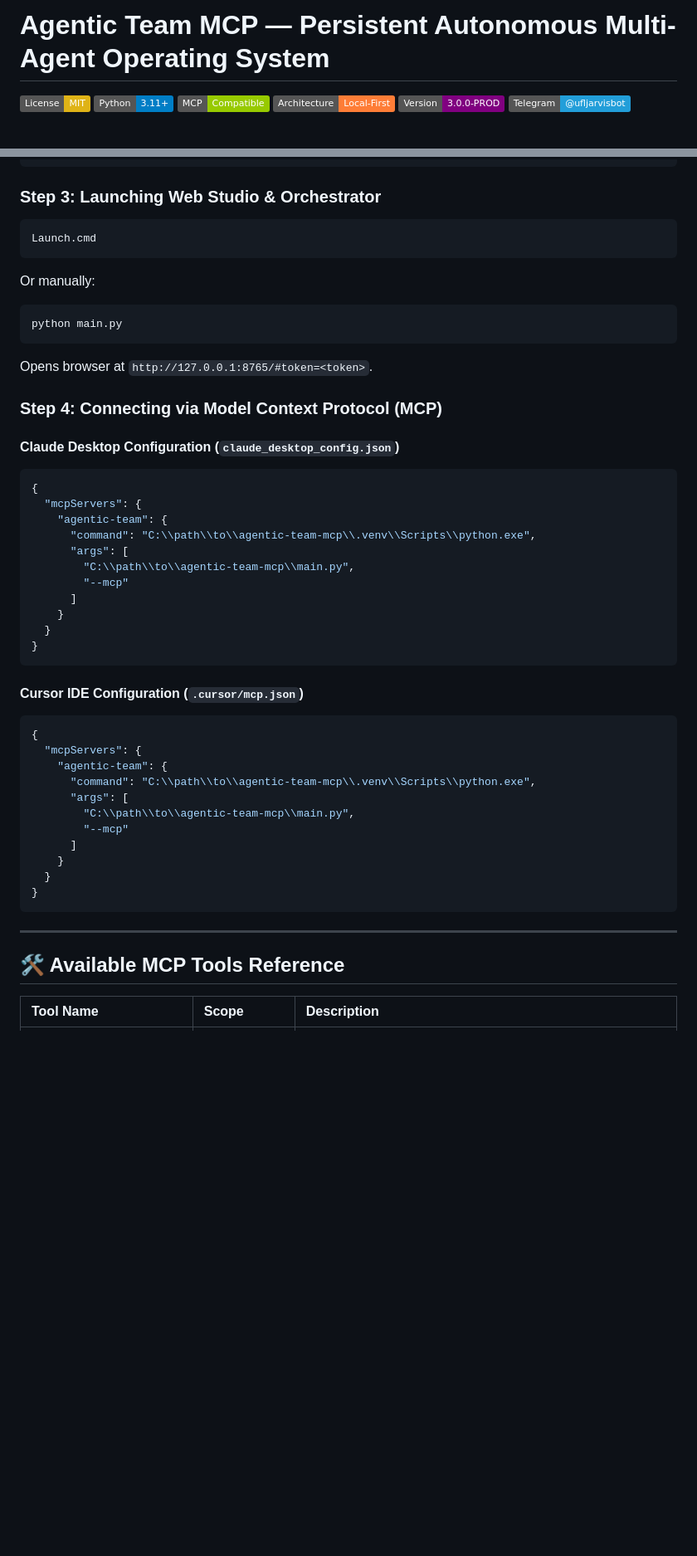
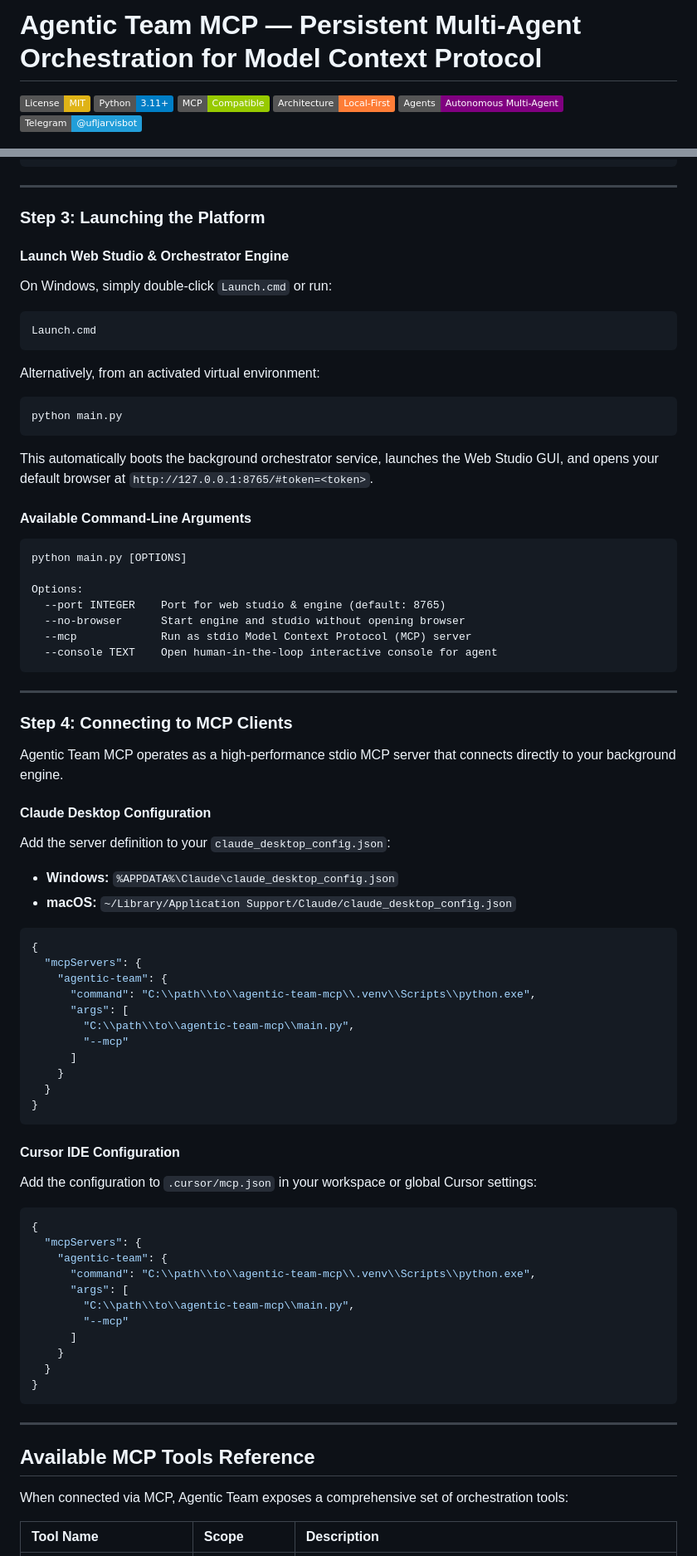
Before and after one commit to menma4ever/agentic-team-mcp, a Markdown page: README.md, 2 parts joined by grey strips. Shown at 83% size. Drawn GitHub-style; badges without logos; blank space fills up the shorter version.

````diff
--- a/README.md
+++ b/README.md
@@ -1,10 +1,10 @@
-# Agentic Team MCP — Persistent Autonomous Multi-Agent Operating System
+# Agentic Team MCP — Persistent Multi-Agent Orchestration for Model Context Protocol
 
 [![MIT License](https://img.shields.io/badge/License-MIT-yellow.svg)](LICENSE)
 [![Python 3.11+](https://img.shields.io/badge/Python-3.11+-blue.svg)](https://www.python.org/)
 [![MCP Compatible](https://img.shields.io/badge/MCP-Compatible-green.svg)](https://modelcontextprotocol.io)
-[![Architecture: Local-First](https://img.shields.io/badge/Architecture-Local--First-orange.svg)](#)
-[![Version: 3.0.0-PROD](https://img.shields.io/badge/Version-3.0.0--PROD-purple.svg)](#)
+[![Local-First](https://img.shields.io/badge/Architecture-Local--First-orange.svg)](#)
+[![Autonomous Multi-Agent](https://img.shields.io/badge/Agents-Autonomous_Multi--Agent-purple.svg)](#)
 [![Telegram Native](https://img.shields.io/badge/Telegram-@ufljarvisbot-229ED9.svg)](https://t.me/ufljarvisbot)
 
 ![Agentic Team Web Studio Floor](assets/web_studio_team_floor.png)
@@ -185,19 +212,45 @@ Edit `settings.json` with your preferred API keys or CLI toggles:
 }
 ```
 
-### Step 3: Launching Web Studio & Orchestrator
+---
+
+### Step 3: Launching the Platform
+
+#### Launch Web Studio & Orchestrator Engine
+On Windows, simply double-click `Launch.cmd` or run:
 ```cmd
 Launch.cmd
 ```
-Or manually:
+
+Alternatively, from an activated virtual environment:
 ```bash
 python main.py
 ```
-Opens browser at `http://127.0.0.1:8765/#token=<token>`.
+This automatically boots the background orchestrator service, launches the Web Studio GUI, and opens your default browser at `http://127.0.0.1:8765/#token=<token>`.
 
-### Step 4: Connecting via Model Context Protocol (MCP)
+#### Available Command-Line Arguments
+```text
+python main.py [OPTIONS]
 
-#### Claude Desktop Configuration (`claude_desktop_config.json`)
+Options:
+  --port INTEGER    Port for web studio & engine (default: 8765)
+  --no-browser      Start engine and studio without opening browser
+  --mcp             Run as stdio Model Context Protocol (MCP) server
+  --console TEXT    Open human-in-the-loop interactive console for agent
+```
+
+---
+
+### Step 4: Connecting to MCP Clients
+
+Agentic Team MCP operates as a high-performance stdio MCP server that connects directly to your background engine.
+
+#### Claude Desktop Configuration
+Add the server definition to your `claude_desktop_config.json`:
+
+- **Windows:** `%APPDATA%\Claude\claude_desktop_config.json`
+- **macOS:** `~/Library/Application Support/Claude/claude_desktop_config.json`
+
 ```json
 {
   "mcpServers": {
@@ -212,7 +265,9 @@ Opens browser at `http://127.0.0.1:8765/#token=<token>`.
 }
 ```
 
-#### Cursor IDE Configuration (`.cursor/mcp.json`)
+#### Cursor IDE Configuration
+Add the configuration to `.cursor/mcp.json` in your workspace or global Cursor settings:
+
 ```json
 {
   "mcpServers": {
@@ -229,7 +284,9 @@ Opens browser at `http://127.0.0.1:8765/#token=<token>`.
 
 ---
 
-## 🛠️ Available MCP Tools Reference
+## Available MCP Tools Reference
+
+When connected via MCP, Agentic Team exposes a comprehensive set of orchestration tools:
 
 | Tool Name | Scope | Description |
 | :--- | :--- | :--- |
````
Also changed, not shown: other parts of README.md (+200 -116 lines).
